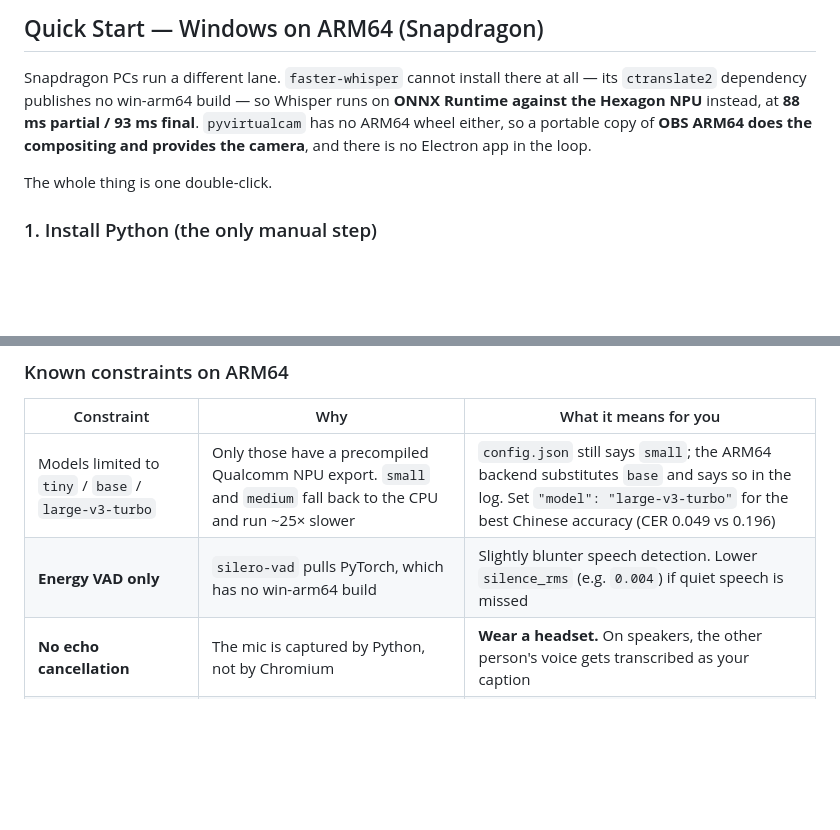
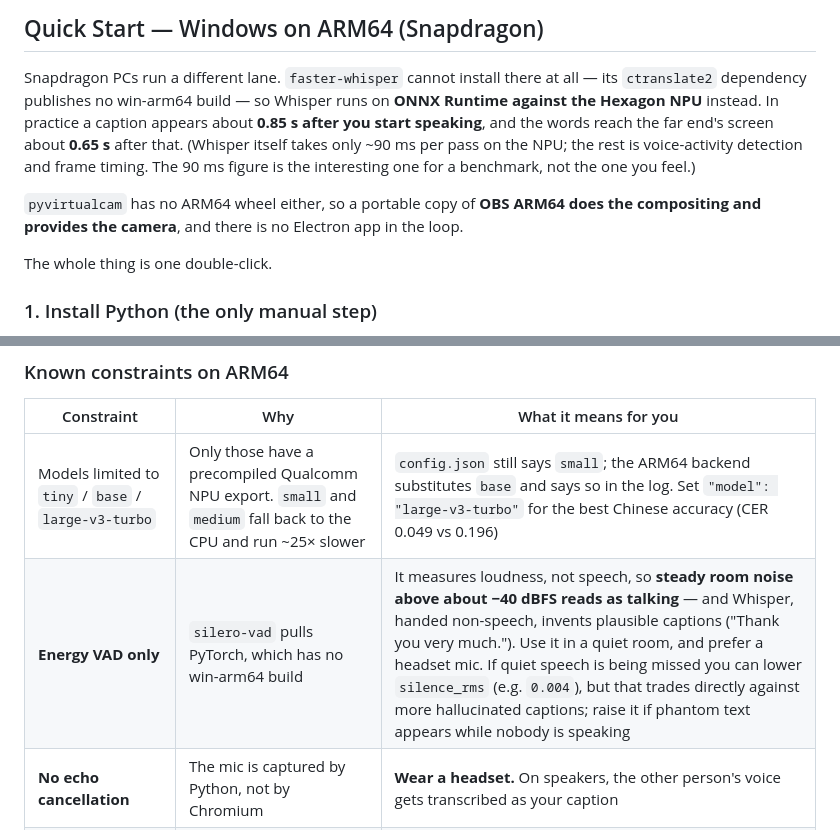
Before and after one commit to BensonRen/Laolao, a Markdown page: README.md, 2 parts joined by grey strips. Rendered like a GitHub page; blank space fills up the shorter version.

Commit message:
README: quote the latency the user feels, not the benchmark number
The Snapdragon quick-start led with "88 ms partial / 93 ms final". That is
compute time inside the backend, not what anyone experiences -- measured
end-to-end over the WebSocket with the camera running, a caption appears about
0.85 s after speech starts and reaches the far end's pixels about 0.65 s later.
Leading with the flattering figure sets an expectation the product cannot meet
and would read as a regression the first time someone timed it themselves. Both
numbers are now given, with the 90 ms labelled as the benchmark curiosity it is.

Also corrects the Energy VAD guidance, which said only "lower silence_rms if
quiet speech is missed". That is half the tradeoff and the dangerous half: the
measured false-positive floor is about -40 dBFS, so steady room noise already
reads as speech, and Whisper handed non-speech answers with inventions like
"Thank you very much." Lowering the threshold makes that strictly worse. The
entry now names the failure, gives the direction to move in each case, and says
plainly that a quiet room and a headset are the real fix.

Co-Authored-By: Claude Opus 5 (1M context) <noreply@anthropic.com>

```diff
--- a/README.md
+++ b/README.md
@@ -199,10 +199,15 @@ Open camera settings in your video call app and choose **"OBS Virtual Camera"**.
 
 Snapdragon PCs run a different lane. `faster-whisper` cannot install there at
 all — its `ctranslate2` dependency publishes no win-arm64 build — so Whisper
-runs on **ONNX Runtime against the Hexagon NPU** instead, at **88 ms partial /
-93 ms final**. `pyvirtualcam` has no ARM64 wheel either, so a portable copy of
-**OBS ARM64 does the compositing and provides the camera**, and there is no
-Electron app in the loop.
+runs on **ONNX Runtime against the Hexagon NPU** instead. In practice a caption
+appears about **0.85 s after you start speaking**, and the words reach the far
+end's screen about **0.65 s** after that. (Whisper itself takes only ~90 ms per
+pass on the NPU; the rest is voice-activity detection and frame timing. The
+90 ms figure is the interesting one for a benchmark, not the one you feel.)
+
+`pyvirtualcam` has no ARM64 wheel either, so a portable copy of **OBS ARM64 does
+the compositing and provides the camera**, and there is no Electron app in the
+loop.
 
 The whole thing is one double-click.
 
@@ -250,7 +255,7 @@ webcam back to other apps.
 | Constraint | Why | What it means for you |
 |---|---|---|
 | Models limited to `tiny` / `base` / `large-v3-turbo` | Only those have a precompiled Qualcomm NPU export. `small` and `medium` fall back to the CPU and run ~25× slower | `config.json` still says `small`; the ARM64 backend substitutes `base` and says so in the log. Set `"model": "large-v3-turbo"` for the best Chinese accuracy (CER 0.049 vs 0.196) |
-| **Energy VAD only** | `silero-vad` pulls PyTorch, which has no win-arm64 build | Slightly blunter speech detection. Lower `silence_rms` (e.g. `0.004`) if quiet speech is missed |
+| **Energy VAD only** | `silero-vad` pulls PyTorch, which has no win-arm64 build | It measures loudness, not speech, so **steady room noise above about −40 dBFS reads as talking** — and Whisper, handed non-speech, invents plausible captions ("Thank you very much."). Use it in a quiet room, and prefer a headset mic. If quiet speech is being missed you can lower `silence_rms` (e.g. `0.004`), but that trades directly against more hallucinated captions; raise it if phantom text appears while nobody is speaking |
 | **No echo cancellation** | The mic is captured by Python, not by Chromium | **Wear a headset.** On speakers, the other person's voice gets transcribed as your caption |
 | No toolbar / hot-swap language | There is no Electron control window on this path | Language, colours and caption size come from `config.json` and the overlay's URL parameters |
 | **The camera works for x64 apps *or* ARM64 apps, not both** | Windows-on-ARM64 has a single 64-bit COM slot for the camera, and OBS ships no ARM64X filter | Default is x64, which is what WeChat, Zoom and Teams are. If the camera shows up in the picker but the picture is **black**, your app is ARM64-native — run `Laolao-arm64.bat -Arch arm64` |
```
